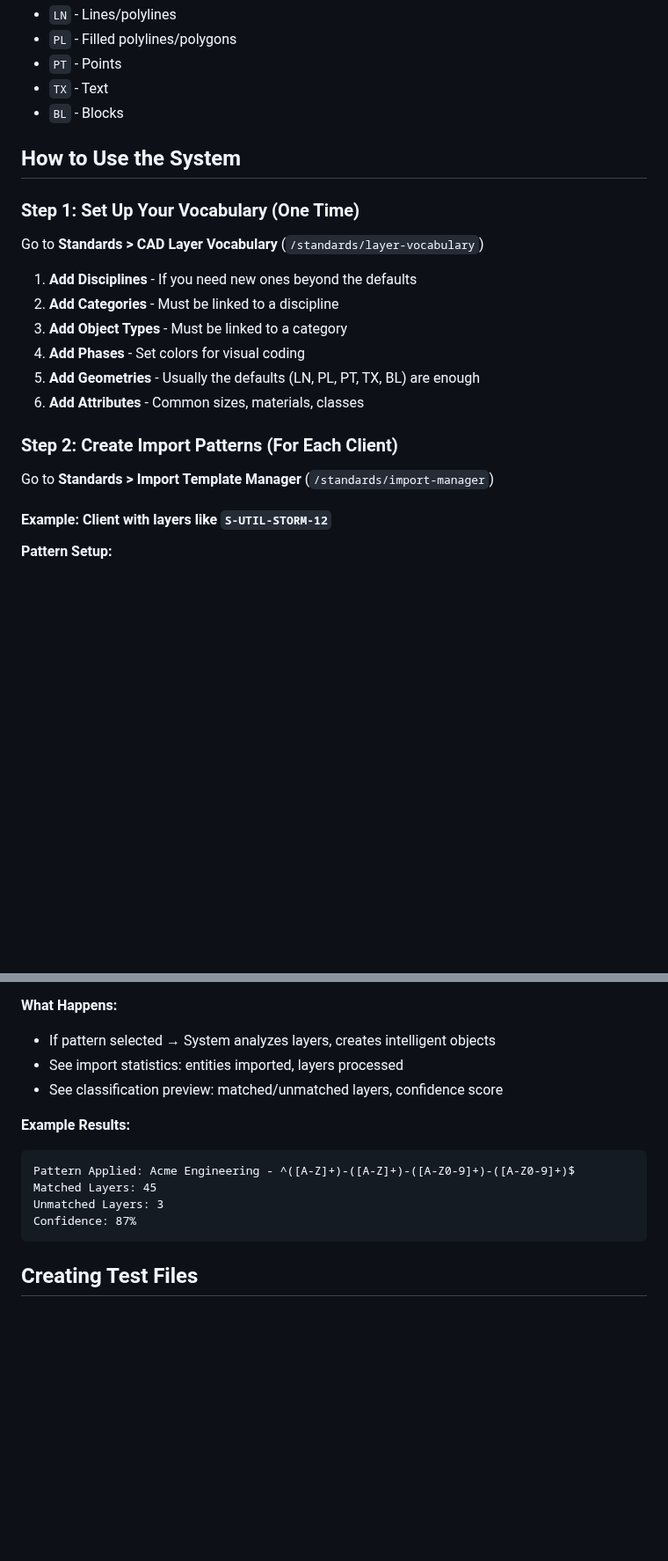
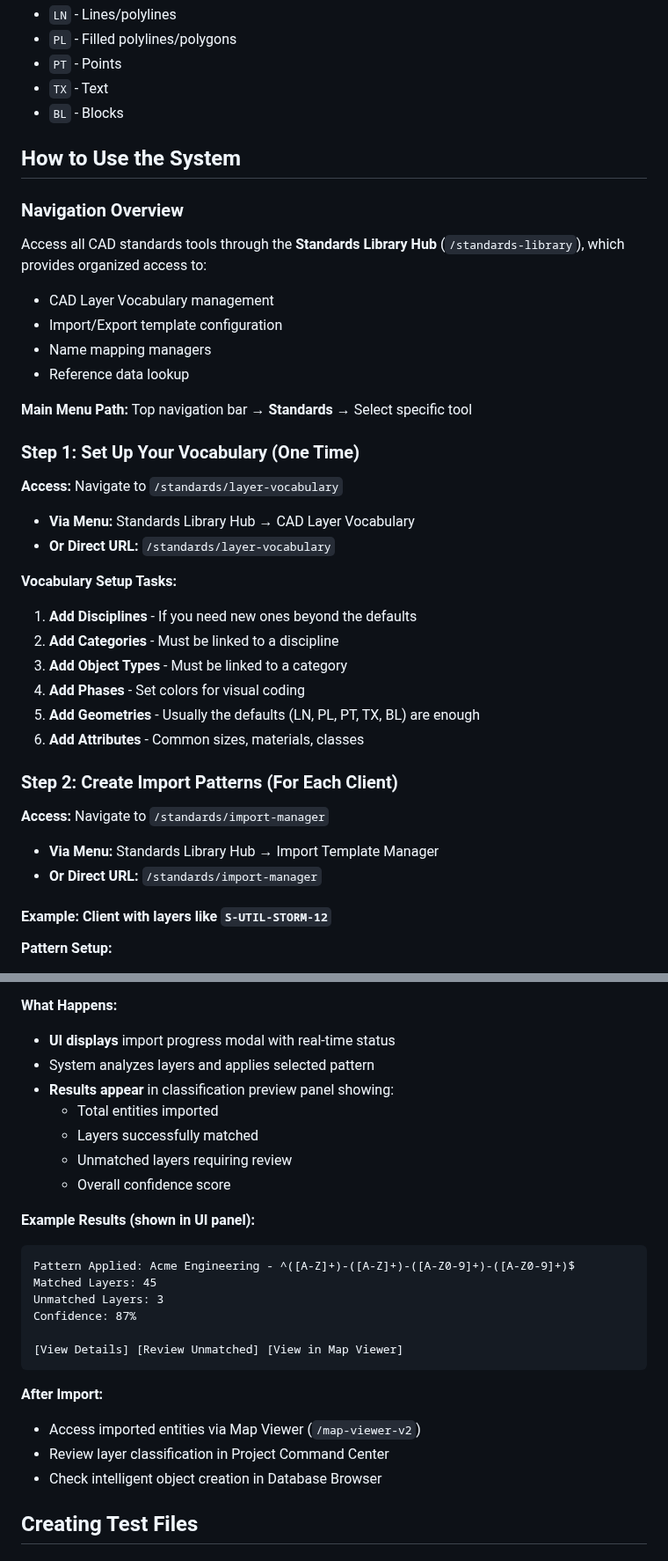
Before and after one commit to Rtoony/survey-data-system, a Markdown page: CAD_STANDARDS_GUIDE.md, 2 parts joined by grey strips. Shown at 88% size. Drawn GitHub-style; blank space fills up the shorter version.

Commit message:
docs: Complete Phase 3 medium-priority documentation enhancements
Phase 3 - Documentation Polish & User Experience Improvements:

## VISUALIZATION_TOOLS.md Enhancements

1. Fixed Full-Screen Keyboard Binding Inconsistency
   - Standardized activation: Press F key (was inconsistent between Map Viewer and Command Center)
   - Standardized exit: Press ESC key
   - Removed conflicting "ESC to toggle" instruction

2. Added Comprehensive Coordinate System Usage Guide
   - SRID 0: Explained CAD native coordinates (no projection, relative only)
   - SRID 2226: Detailed California State Plane Zone III specifics
     * Regional limitation clearly noted (CA counties only)
     * Units specified (US Survey Feet)
     * Use case: High precision local surveying
   - SRID 4326: WGS84 web mapping requirements
     * Universal but less precise for local measurements
     * Required for Leaflet.js and online mapping
   - Added note on automatic PostGIS transformations

## CAD_STANDARDS_GUIDE.md Enhancements

3. Added Navigation Overview Section
   - Explained Standards Library Hub as central access point
   - Clarified main menu navigation path
   - Listed all available tools in hub

4. Enhanced Step-by-Step Instructions with UI Context
   - Added "Access" subsections with multiple navigation methods
   - Via Menu path + Direct URL for each tool
   - Clear distinction between conceptual organization and actual menu paths

5. Improved Workflow Examples with UI Element Locations
   - Added UI panel descriptions for import results
   - Included button labels and next steps
   - Specified where results appear (classification preview panel)
   - Added post-import navigation guidance

## Database Documentation Verification

6. Verified Schema Consistency
   - Confirmed 81 tables count across all documentation
   - Validated SQL examples in AI_DATABASE_OPTIMIZATION_GUIDE.md
   - Checked recursive CTEs, pgvector syntax, and PostGIS operations
   - All examples follow PostgreSQL best practices

## Impact

- Eliminated user confusion about keyboard shortcuts
- Provided clear coordinate system selection guidance
- Reduced navigation friction with explicit UI paths
- Enhanced workflow understanding with real UI context
- Maintained documentation accuracy and consistency

Phase 3 Complete: All medium-priority user experience improvements implemented.

````diff
--- a/CAD_STANDARDS_GUIDE.md
+++ b/CAD_STANDARDS_GUIDE.md
@@ -78,10 +78,23 @@ DISCIPLINE-CATEGORY-TYPE-[ATTRIBUTES]-PHASE-GEOMETRY
 
 ## How to Use the System
 
+### Navigation Overview
+
+Access all CAD standards tools through the **Standards Library Hub** (`/standards-library`), which provides organized access to:
+- CAD Layer Vocabulary management
+- Import/Export template configuration
+- Name mapping managers
+- Reference data lookup
+
+**Main Menu Path:** Top navigation bar → **Standards** → Select specific tool
+
 ### Step 1: Set Up Your Vocabulary (One Time)
 
-Go to **Standards > CAD Layer Vocabulary** (`/standards/layer-vocabulary`)
+**Access:** Navigate to `/standards/layer-vocabulary`
+- **Via Menu:** Standards Library Hub → CAD Layer Vocabulary
+- **Or Direct URL:** `/standards/layer-vocabulary`
 
+**Vocabulary Setup Tasks:**
 1. **Add Disciplines** - If you need new ones beyond the defaults
 2. **Add Categories** - Must be linked to a discipline
 3. **Add Object Types** - Must be linked to a category
@@ -91,7 +104,9 @@ Go to **Standards > CAD Layer Vocabulary** (`/standards/layer-vocabulary`)
 
 ### Step 2: Create Import Patterns (For Each Client)
 
-Go to **Standards > Import Template Manager** (`/standards/import-manager`)
+**Access:** Navigate to `/standards/import-manager`
+- **Via Menu:** Standards Library Hub → Import Template Manager
+- **Or Direct URL:** `/standards/import-manager`
 
 #### Example: Client with layers like `S-UTIL-STORM-12`
 
@@ -158,17 +173,28 @@ Go to **DXF Tools** (`/dxf-tools`)
 5. **Click Import**
 
 **What Happens:**
-- If pattern selected → System analyzes layers, creates intelligent objects
-- See import statistics: entities imported, layers processed
-- See classification preview: matched/unmatched layers, confidence score
+- **UI displays** import progress modal with real-time status
+- System analyzes layers and applies selected pattern
+- **Results appear** in classification preview panel showing:
+  - Total entities imported
+  - Layers successfully matched
+  - Unmatched layers requiring review
+  - Overall confidence score
 
-**Example Results:**
+**Example Results (shown in UI panel):**
 ```
 Pattern Applied: Acme Engineering - ^([A-Z]+)-([A-Z]+)-([A-Z0-9]+)-([A-Z0-9]+)$
 Matched Layers: 45
 Unmatched Layers: 3
 Confidence: 87%
+
+[View Details] [Review Unmatched] [View in Map Viewer]
 ```
+
+**After Import:**
+- Access imported entities via Map Viewer (`/map-viewer-v2`)
+- Review layer classification in Project Command Center
+- Check intelligent object creation in Database Browser
 
 ## Creating Test Files
 
````
Also changed, not shown: VISUALIZATION_TOOLS.md (+14 -2 lines).
